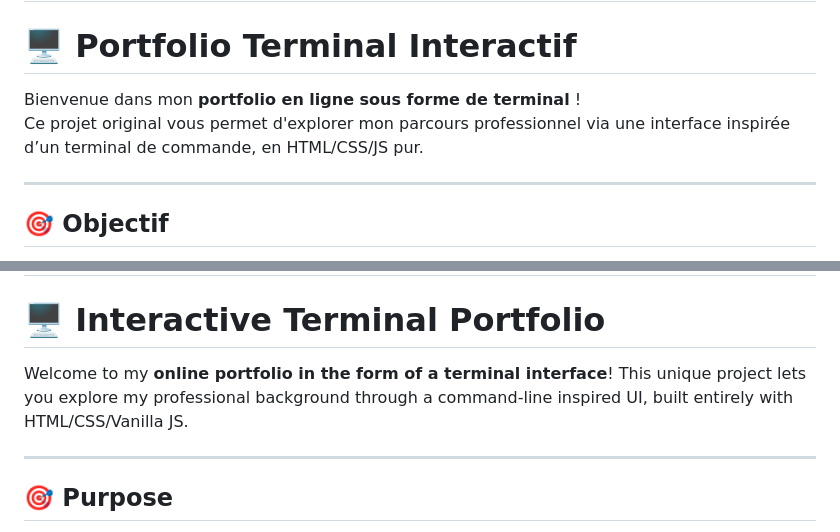
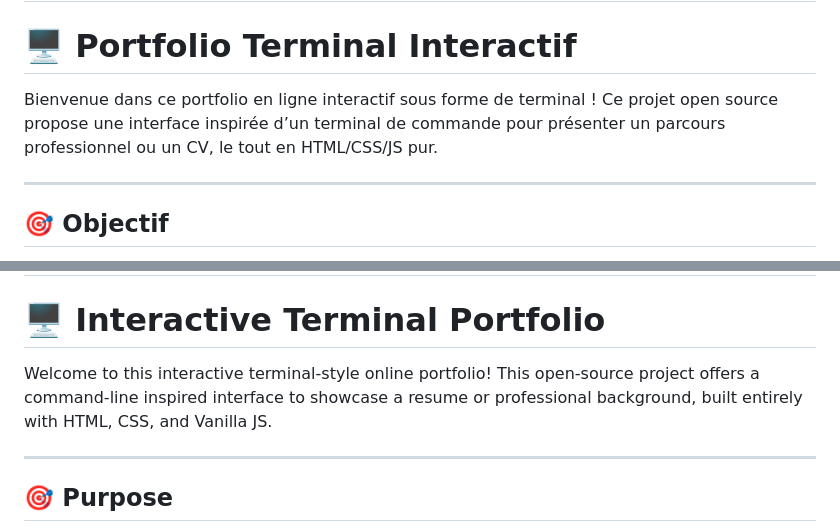
Before and after one commit to Sky1957/Portfolio-CMD, a Markdown page: README.md, 2 parts joined by grey strips. Rendered like a GitHub page.

```diff
--- a/README.md
+++ b/README.md
@@ -1,8 +1,8 @@
 # Portfolio-CMD 🇫🇷
 # 🖥️ Portfolio Terminal Interactif
 
-Bienvenue dans mon **portfolio en ligne sous forme de terminal** !
-Ce projet original vous permet d'explorer mon parcours professionnel via une interface inspirée d’un terminal de commande, en HTML/CSS/JS pur.
+Bienvenue dans ce portfolio en ligne interactif sous forme de terminal !
+Ce projet open source propose une interface inspirée d’un terminal de commande pour présenter un parcours professionnel ou un CV, le tout en HTML/CSS/JS pur.
 
 ---
 
@@ -72,8 +72,8 @@ start Portfolio-cmd.html
 # Portfolio-CMD 🇬🇧
 # 🖥️ Interactive Terminal Portfolio
 
-Welcome to my **online portfolio in the form of a terminal interface**!
-This unique project lets you explore my professional background through a command-line inspired UI, built entirely with HTML/CSS/Vanilla JS.
+Welcome to this interactive terminal-style online portfolio!
+This open-source project offers a command-line inspired interface to showcase a resume or professional background, built entirely with HTML, CSS, and Vanilla JS.
 
 ---
 
```
